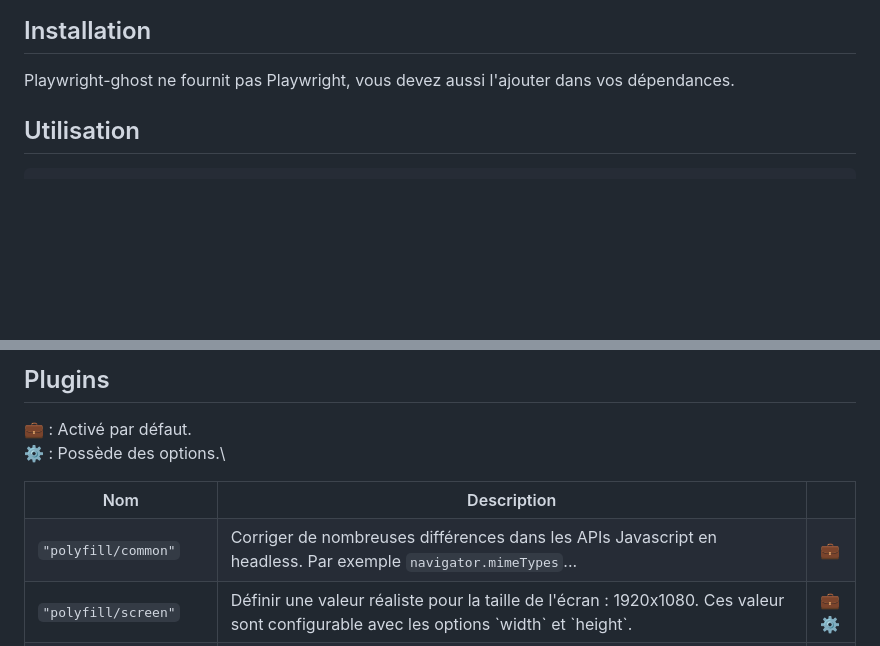
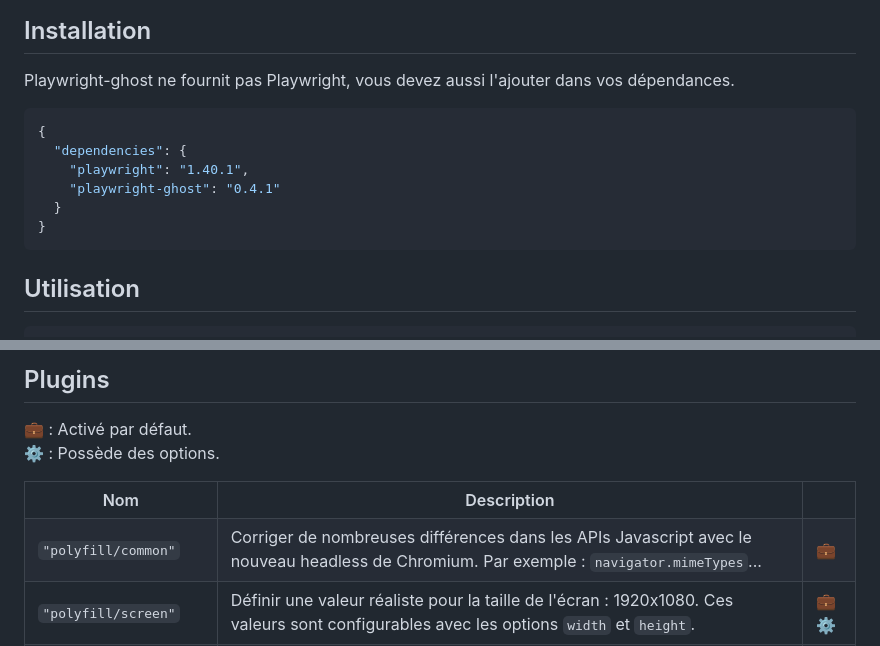
Before and after one commit to regseb/playwright-ghost, a Markdown page: README.md, 2 parts joined by grey strips. Rendered like a GitHub page; blank space fills up the shorter version.

Commit message:
feat: Améliorer la documentation du README.

````diff
--- a/README.md
+++ b/README.md
@@ -27,6 +27,15 @@ plugins ; et les valeurs :
 Playwright-ghost ne fournit pas Playwright, vous devez aussi l'ajouter dans vos
 dépendances.
 
+```JSON
+{
+  "dependencies": {
+    "playwright": "1.40.1",
+    "playwright-ghost": "0.4.1"
+  }
+}
+```
+
 ## Utilisation
 
 ```JavaScript
@@ -47,15 +56,16 @@ await browser.close();
 ## Plugins
 
 💼 : Activé par défaut.\
-⚙️ : Possède des options.\
+⚙️ : Possède des options.
 
 <table>
   <tr><th>Nom</th><th>Description</th><th></th></tr>
   <tr>
     <td><code>"polyfill/common"</code></td>
     <td>
-      Corriger de nombreuses différences dans les APIs Javascript en headless.
-      Par exemple <code>navigator.mimeTypes</code>...
+      Corriger de nombreuses différences dans les APIs Javascript avec le
+      nouveau headless de Chromium. Par exemple :
+      <code>navigator.mimeTypes</code>...
     </td>
     <td>💼</td>
   </tr>
@@ -63,7 +73,8 @@ await browser.close();
     <td><code>"polyfill/screen"</code></td>
     <td>
       Définir une valeur réaliste pour la taille de l'écran : 1920x1080. Ces
-      valeur sont configurable avec les options `width` et `height`.
+      valeurs sont configurables avec les options <code>width</code> et
+      <code>height</code>.
     </td>
     <td>💼 ⚙️</td>
   </tr>
````
Also changed, not shown: other parts of README.md (+8 -7 lines).
